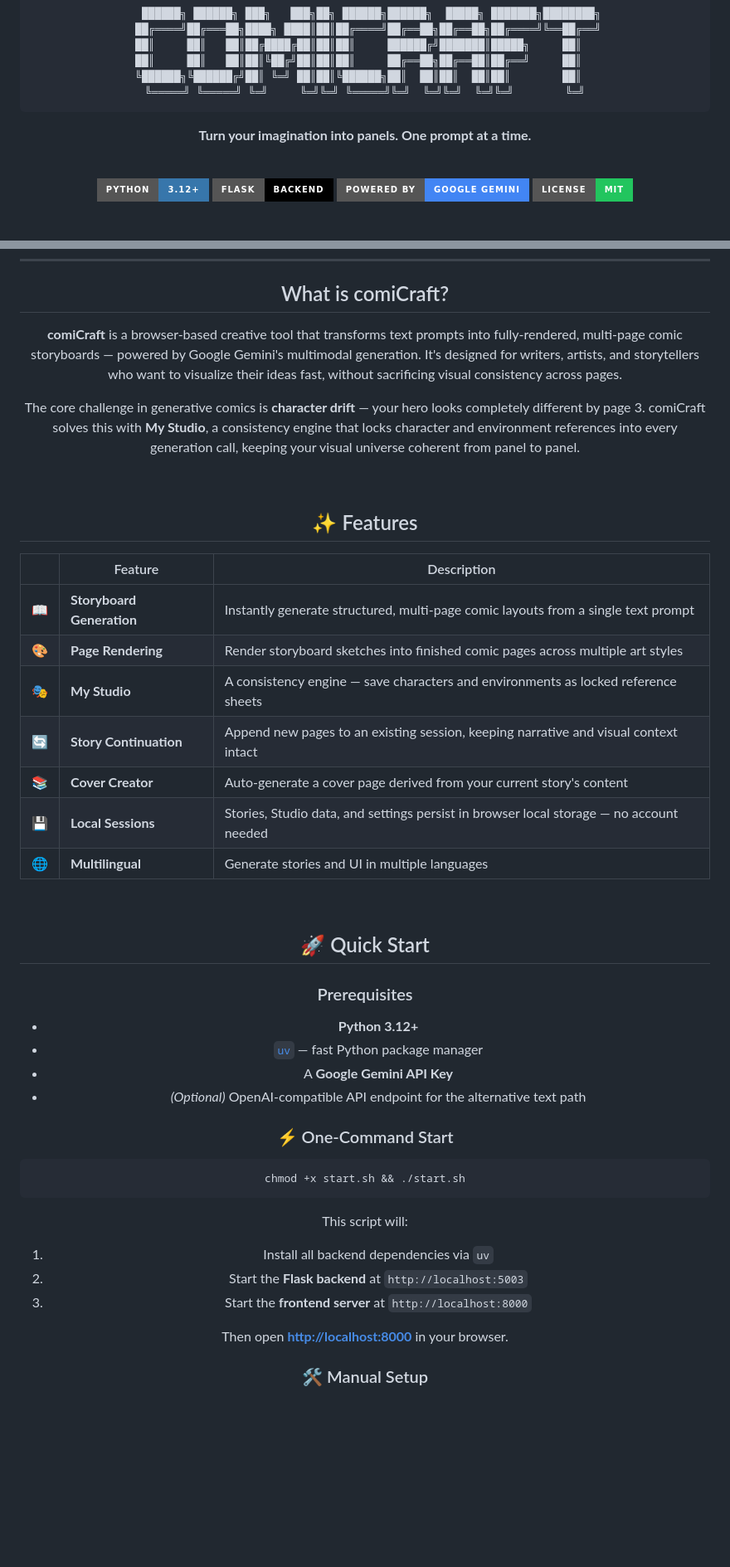
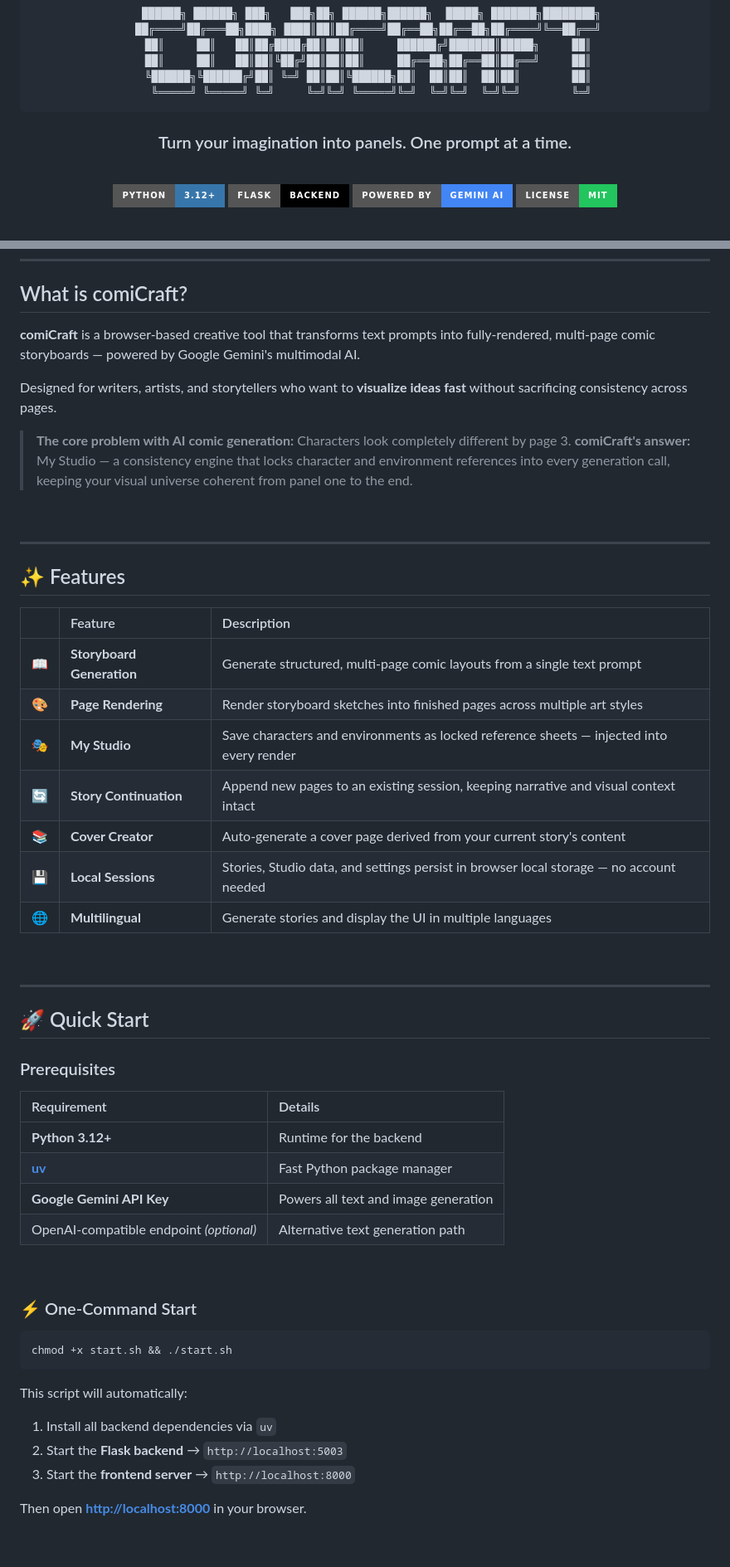
Before and after one commit to KaungHtetCho-22/comiCraft, a Markdown page: README.md, 2 parts joined by grey strips. Shown at 83% size. Drawn GitHub-style; badges without logos; blank space fills up the shorter version.

````diff
--- a/README.md
+++ b/README.md
@@ -11,13 +11,13 @@
   ╚═════╝ ╚═════╝ ╚═╝     ╚═╝╚═╝ ╚═════╝╚═╝  ╚═╝╚═╝  ╚═╝╚═╝        ╚═╝
 ```
 
-**Turn your imagination into panels. One prompt at a time.**
+### Turn your imagination into panels. One prompt at a time.
 
 <br/>
 
 [![Python](https://img.shields.io/badge/Python-3.12+-3776AB?style=for-the-badge&logo=python&logoColor=white)](https://www.python.org)
 [![Flask](https://img.shields.io/badge/Flask-Backend-000000?style=for-the-badge&logo=flask&logoColor=white)](https://flask.palletsprojects.com/)
-[![Gemini](https://img.shields.io/badge/Powered_by-Google_Gemini-4285F4?style=for-the-badge&logo=google&logoColor=white)](https://deepmind.google/technologies/gemini/)
+[![Gemini](https://img.shields.io/badge/Powered_by-Gemini_AI-4285F4?style=for-the-badge&logo=google&logoColor=white)](https://deepmind.google/technologies/gemini/)
 [![License](https://img.shields.io/badge/License-MIT-22c55e?style=for-the-badge)](LICENSE)
 
 <br/>
@@ -36,34 +42,45 @@
 
 ## What is comiCraft?
 
-**comiCraft** is a browser-based creative tool that transforms text prompts into fully-rendered, multi-page comic storyboards — powered by Google Gemini's multimodal generation. It's designed for writers, artists, and storytellers who want to visualize their ideas fast, without sacrificing visual consistency across pages.
+**comiCraft** is a browser-based creative tool that transforms text prompts into fully-rendered, multi-page comic storyboards — powered by Google Gemini's multimodal AI.
 
-The core challenge in generative comics is **character drift** — your hero looks completely different by page 3. comiCraft solves this with **My Studio**, a consistency engine that locks character and environment references into every generation call, keeping your visual universe coherent from panel to panel.
+Designed for writers, artists, and storytellers who want to **visualize ideas fast** without sacrificing consistency across pages.
+
+> **The core problem with AI comic generation:** Characters look completely different by page 3.
+> **comiCraft's answer:** My Studio — a consistency engine that locks character and environment references into every generation call, keeping your visual universe coherent from panel one to the end.
 
 <br/>
+
+---
 
 ## ✨ Features
 
 | | Feature | Description |
-|---|---|---|
-| 📖 | **Storyboard Generation** | Instantly generate structured, multi-page comic layouts from a single text prompt |
-| 🎨 | **Page Rendering** | Render storyboard sketches into finished comic pages across multiple art styles |
-| 🎭 | **My Studio** | A consistency engine — save characters and environments as locked reference sheets |
+|:---:|:---|:---|
+| 📖 | **Storyboard Generation** | Generate structured, multi-page comic layouts from a single text prompt |
+| 🎨 | **Page Rendering** | Render storyboard sketches into finished pages across multiple art styles |
+| 🎭 | **My Studio** | Save characters and environments as locked reference sheets — injected into every render |
 | 🔄 | **Story Continuation** | Append new pages to an existing session, keeping narrative and visual context intact |
 | 📚 | **Cover Creator** | Auto-generate a cover page derived from your current story's content |
 | 💾 | **Local Sessions** | Stories, Studio data, and settings persist in browser local storage — no account needed |
-| 🌐 | **Multilingual** | Generate stories and UI in multiple languages |
+| 🌐 | **Multilingual** | Generate stories and display the UI in multiple languages |
 
 <br/>
+
+---
 
 ## 🚀 Quick Start
 
 ### Prerequisites
 
-- **Python 3.12+**
-- [`uv`](https://github.com/astral-sh/uv) — fast Python package manager
-- A **Google Gemini API Key**
-- *(Optional)* OpenAI-compatible API endpoint for the alternative text path
+| Requirement | Details |
+|:---|:---|
+| **Python 3.12+** | Runtime for the backend |
+| **[uv](https://github.com/astral-sh/uv)** | Fast Python package manager |
+| **Google Gemini API Key** | Powers all text and image generation |
+| OpenAI-compatible endpoint *(optional)* | Alternative text generation path |
+
+<br/>
 
 ### ⚡ One-Command Start
 
@@ -71,10 +88,11 @@ The core challenge in generative comics is **character drift** — your hero loo
 chmod +x start.sh && ./start.sh
 ```
 
-This script will:
+This script will automatically:
+
 1. Install all backend dependencies via `uv`
-2. Start the **Flask backend** at `http://localhost:5003`
-3. Start the **frontend server** at `http://localhost:8000`
+2. Start the **Flask backend** → `http://localhost:5003`
+3. Start the **frontend server** → `http://localhost:8000`
 
 Then open **[http://localhost:8000](http://localhost:8000)** in your browser.
 
````
Also changed, not shown: other parts of README.md (+94 -54 lines).
